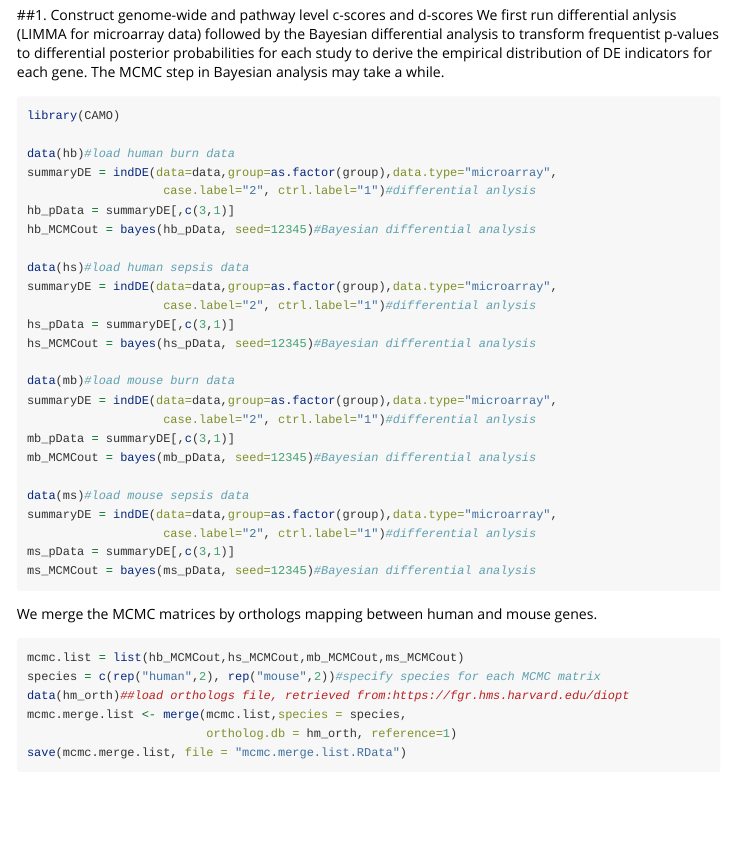
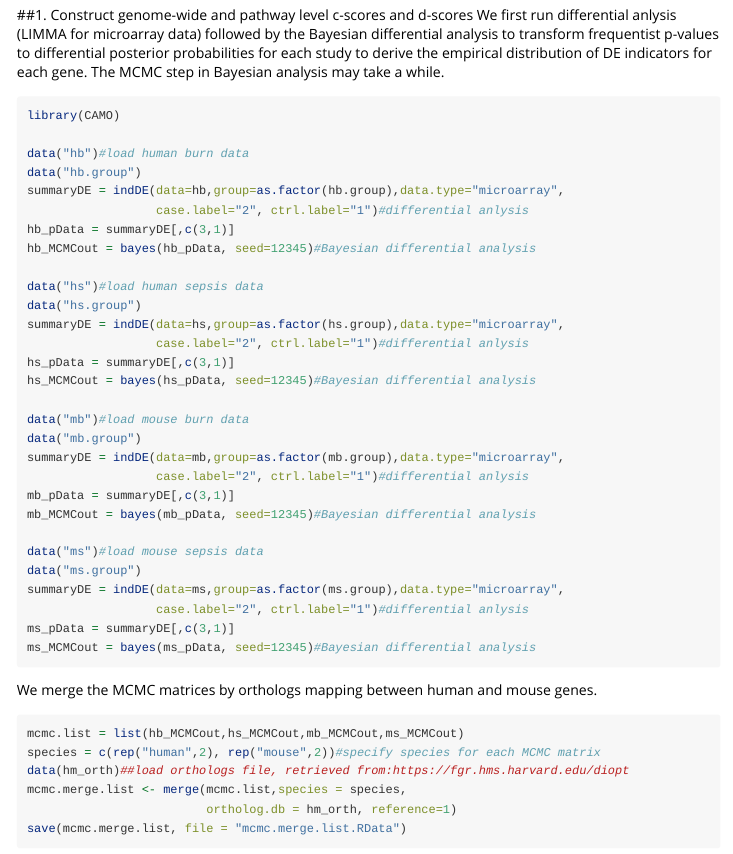
Before and after one commit to CAMO-R/Rpackage, an R Markdown document (vignettes/CAMO.Rmd): the page in a window 1100 px wide, from 1400 px down. Rendered offline with R 4.5, knitr and Pandoc, with nearby package versions; long lines of code are wrapped.

Commit message:
update vignettes

````diff
--- a/vignettes/CAMO.Rmd
+++ b/vignettes/CAMO.Rmd
@@ -57,27 +57,31 @@ We first run differential anlysis (LIMMA for microarray data) followed by the Ba
 ```{r, eval=FALSE}
 library(CAMO)
 
-data(hb)#load human burn data
-summaryDE = indDE(data=data,group=as.factor(group),data.type="microarray",
-                   case.label="2", ctrl.label="1")#differential anlysis
+data("hb")#load human burn data
+data("hb.group")
+summaryDE = indDE(data=hb,group=as.factor(hb.group),data.type="microarray",
+                  case.label="2", ctrl.label="1")#differential anlysis
 hb_pData = summaryDE[,c(3,1)]
 hb_MCMCout = bayes(hb_pData, seed=12345)#Bayesian differential analysis
 
-data(hs)#load human sepsis data
-summaryDE = indDE(data=data,group=as.factor(group),data.type="microarray",
-                   case.label="2", ctrl.label="1")#differential anlysis
+data("hs")#load human sepsis data
+data("hs.group")
+summaryDE = indDE(data=hs,group=as.factor(hs.group),data.type="microarray",
+                  case.label="2", ctrl.label="1")#differential anlysis
 hs_pData = summaryDE[,c(3,1)]
 hs_MCMCout = bayes(hs_pData, seed=12345)#Bayesian differential analysis
 
-data(mb)#load mouse burn data
-summaryDE = indDE(data=data,group=as.factor(group),data.type="microarray",
-                   case.label="2", ctrl.label="1")#differential anlysis
+data("mb")#load mouse burn data
+data("mb.group")
+summaryDE = indDE(data=mb,group=as.factor(mb.group),data.type="microarray",
+                  case.label="2", ctrl.label="1")#differential anlysis
 mb_pData = summaryDE[,c(3,1)]
 mb_MCMCout = bayes(mb_pData, seed=12345)#Bayesian differential analysis
 
-data(ms)#load mouse sepsis data
-summaryDE = indDE(data=data,group=as.factor(group),data.type="microarray",
-                   case.label="2", ctrl.label="1")#differential anlysis
+data("ms")#load mouse sepsis data
+data("ms.group")
+summaryDE = indDE(data=ms,group=as.factor(ms.group),data.type="microarray",
+                  case.label="2", ctrl.label="1")#differential anlysis
 ms_pData = summaryDE[,c(3,1)]
 ms_MCMCout = bayes(ms_pData, seed=12345)#Bayesian differential analysis
 
````
